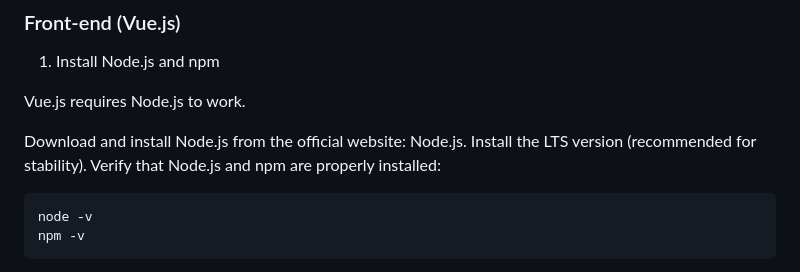
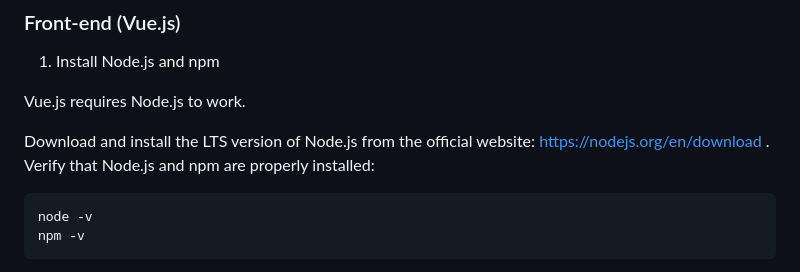
Before and after one commit to Axwells/ProjetBDR_Groupe4, a Markdown page: README.md, the part around the change. Drawn GitHub-style.

Commit message:
Update README.md
Added Node.js website link

````diff
--- a/README.md
+++ b/README.md
@@ -52,8 +52,7 @@ python manage.py runserver
 
 Vue.js requires Node.js to work.
 
-Download and install Node.js from the official website: Node.js.
-Install the LTS version (recommended for stability).
+Download and install the LTS version of Node.js from the official website: https://nodejs.org/en/download . \
 Verify that Node.js and npm are properly installed:
 ```bash
 node -v
````
